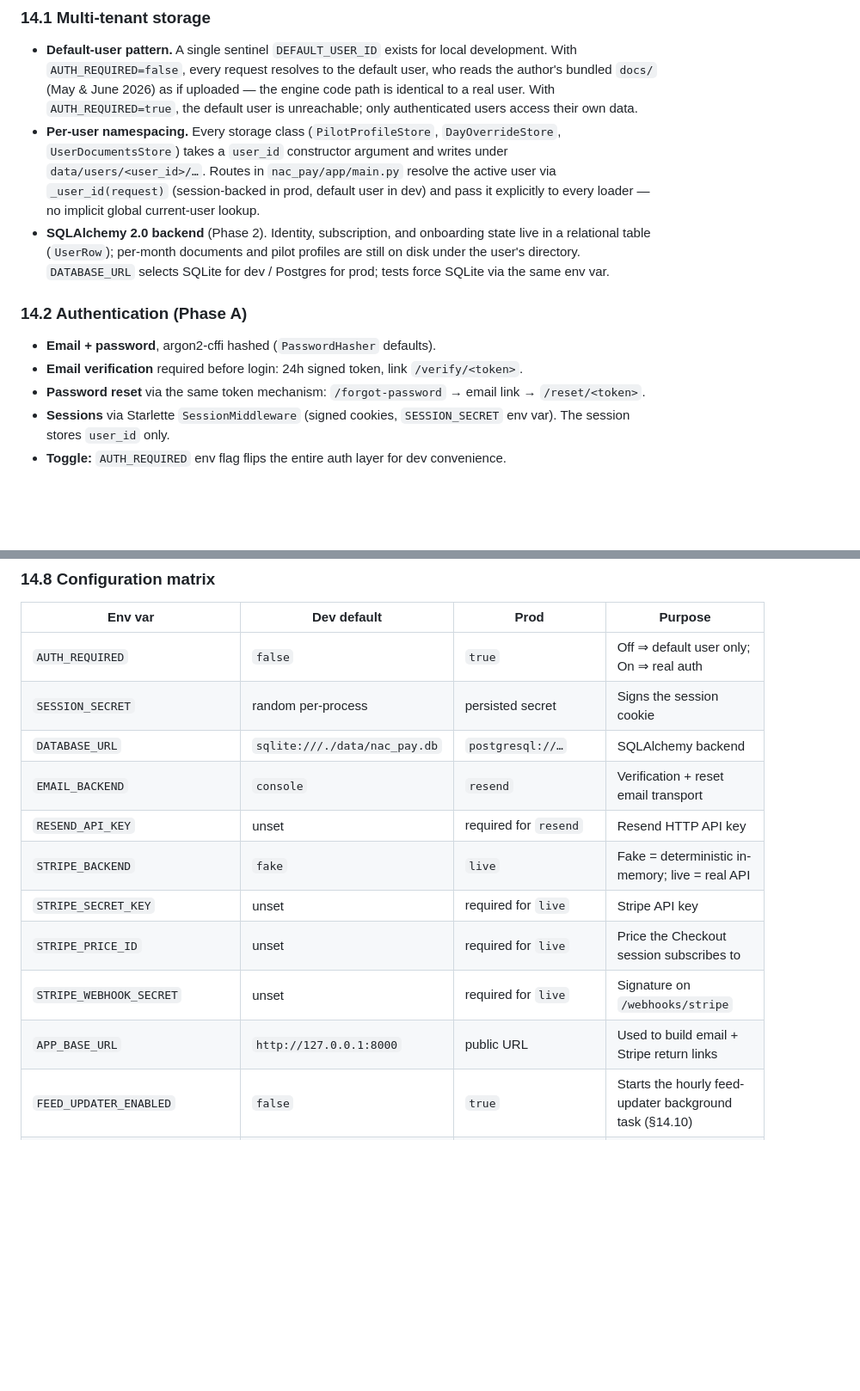
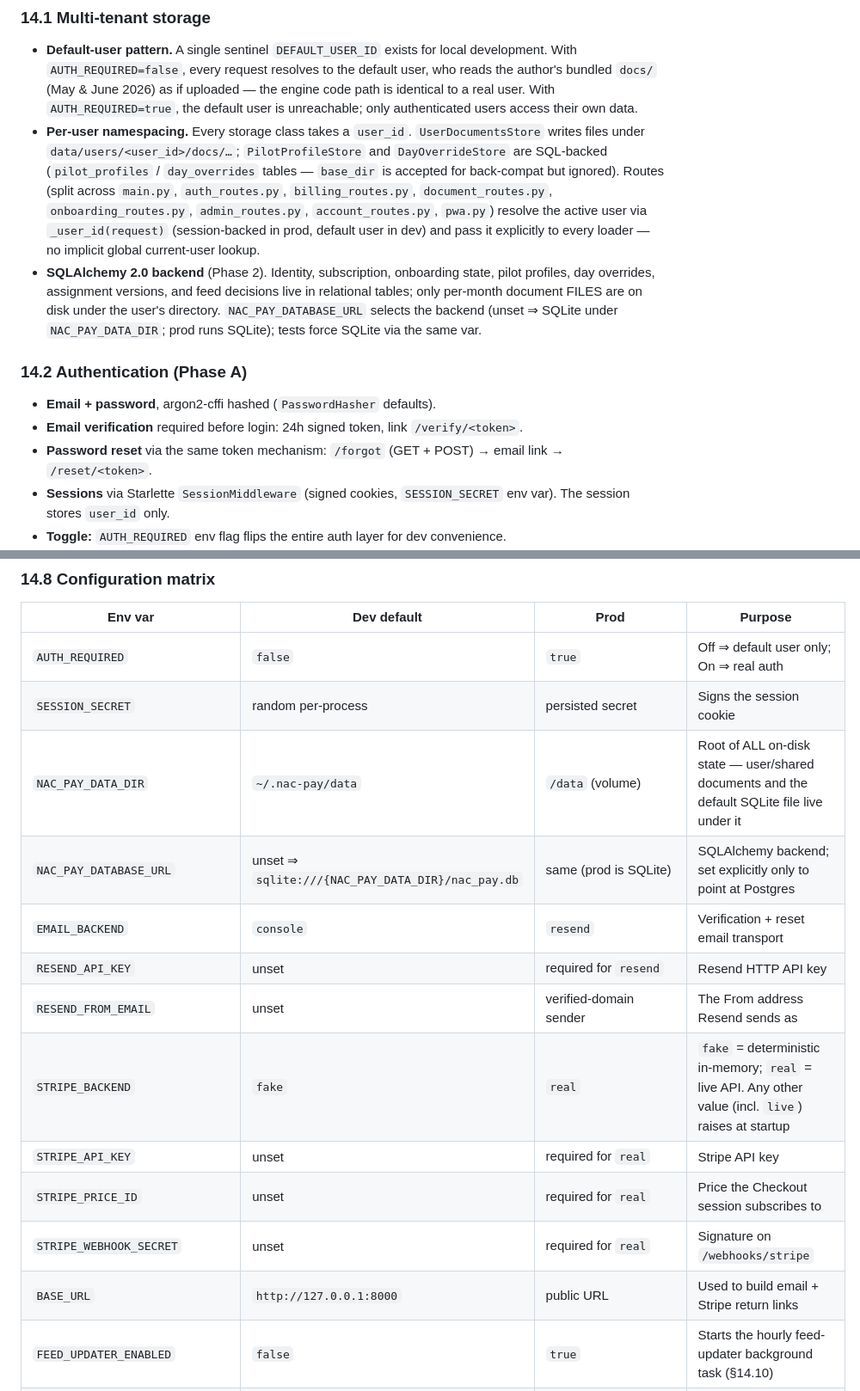
Before and after one commit to MrDenfish/NAC-PayTracker, a Markdown page: docs/SYSTEM_CONTEXT.md, 2 parts joined by grey strips. Shown at 86% size. GitHub-like rendering; blank space fills up the shorter version.

```diff
--- a/docs/SYSTEM_CONTEXT.md
+++ b/docs/SYSTEM_CONTEXT.md
@@ -418,14 +420,14 @@ The pay engine (§§2–12) is *headless* — it knows nothing about users, sess
 ### 14.1 Multi-tenant storage
 
 - **Default-user pattern.** A single sentinel `DEFAULT_USER_ID` exists for local development. With `AUTH_REQUIRED=false`, every request resolves to the default user, who reads the author's bundled `docs/` (May & June 2026) as if uploaded — the engine code path is identical to a real user. With `AUTH_REQUIRED=true`, the default user is unreachable; only authenticated users access their own data.
-- **Per-user namespacing.** Every storage class (`PilotProfileStore`, `DayOverrideStore`, `UserDocumentsStore`) takes a `user_id` constructor argument and writes under `data/users/<user_id>/…`. Routes in `nac_pay/app/main.py` resolve the active user via `_user_id(request)` (session-backed in prod, default user in dev) and pass it explicitly to every loader — no implicit global current-user lookup.
-- **SQLAlchemy 2.0 backend** (Phase 2). Identity, subscription, and onboarding state live in a relational table (`UserRow`); per-month documents and pilot profiles are still on disk under the user's directory. `DATABASE_URL` selects SQLite for dev / Postgres for prod; tests force SQLite via the same env var.
+- **Per-user namespacing.** Every storage class takes a `user_id`. `UserDocumentsStore` writes files under `data/users/<user_id>/docs/…`; `PilotProfileStore` and `DayOverrideStore` are SQL-backed (`pilot_profiles` / `day_overrides` tables — `base_dir` is accepted for back-compat but ignored). Routes (split across `main.py`, `auth_routes.py`, `billing_routes.py`, `document_routes.py`, `onboarding_routes.py`, `admin_routes.py`, `account_routes.py`, `pwa.py`) resolve the active user via `_user_id(request)` (session-backed in prod, default user in dev) and pass it explicitly to every loader — no implicit global current-user lookup.
+- **SQLAlchemy 2.0 backend** (Phase 2). Identity, subscription, onboarding state, pilot profiles, day overrides, assignment versions, and feed decisions live in relational tables; only per-month document FILES are on disk under the user's directory. `NAC_PAY_DATABASE_URL` selects the backend (unset ⇒ SQLite under `NAC_PAY_DATA_DIR`; prod runs SQLite); tests force SQLite via the same var.
 
 ### 14.2 Authentication (Phase A)
 
 - **Email + password**, argon2-cffi hashed (`PasswordHasher` defaults).
 - **Email verification** required before login: 24h signed token, link `/verify/<token>`.
-- **Password reset** via the same token mechanism: `/forgot-password` → email link → `/reset/<token>`.
+- **Password reset** via the same token mechanism: `/forgot` (GET + POST) → email link → `/reset/<token>`.
 - **Sessions** via Starlette `SessionMiddleware` (signed cookies, `SESSION_SECRET` env var). The session stores `user_id` only.
 - **Toggle:** `AUTH_REQUIRED` env flag flips the entire auth layer for dev convenience.
 - **Bot protection (2026-08-08, PR #74):** Cloudflare Turnstile gates `POST /signup` and `POST /forgot` (`auth/turnstile.py`, pluggable `TURNSTILE_BACKEND` off/fake/cloudflare, server-side siteverify, fails closed), and in-process per-IP rate limits back it up (`auth/rate_limit.py`: signup + forgot 5/h, login 10/5 min, keyed by `CF-Connecting-IP` via `auth/client_ip.py`). Both checks run before any argon2/DB/email work. Edge-side, Cloudflare WAF Managed Challenge rules cover `/signup`, `/forgot`, `/verify/*`, `/reset/*`, and `POST /login` (account-level config, not in the repo).
@@ -496,14 +498,16 @@ Each middleware short-circuits on its own exempt path list (auth pages exempt th
 |---|---|---|---|
 | `AUTH_REQUIRED` | `false` | `true` | Off ⇒ default user only; On ⇒ real auth |
 | `SESSION_SECRET` | random per-process | persisted secret | Signs the session cookie |
-| `DATABASE_URL` | `sqlite:///./data/nac_pay.db` | `postgresql://…` | SQLAlchemy backend |
+| `NAC_PAY_DATA_DIR` | `~/.nac-pay/data` | `/data` (volume) | Root of ALL on-disk state — user/shared documents and the default SQLite file live under it |
+| `NAC_PAY_DATABASE_URL` | unset ⇒ `sqlite:///{NAC_PAY_DATA_DIR}/nac_pay.db` | same (prod is SQLite) | SQLAlchemy backend; set explicitly only to point at Postgres |
 | `EMAIL_BACKEND` | `console` | `resend` | Verification + reset email transport |
 | `RESEND_API_KEY` | unset | required for `resend` | Resend HTTP API key |
-| `STRIPE_BACKEND` | `fake` | `live` | Fake = deterministic in-memory; live = real API |
-| `STRIPE_SECRET_KEY` | unset | required for `live` | Stripe API key |
-| `STRIPE_PRICE_ID` | unset | required for `live` | Price the Checkout session subscribes to |
-| `STRIPE_WEBHOOK_SECRET` | unset | required for `live` | Signature on `/webhooks/stripe` |
-| `APP_BASE_URL` | `http://127.0.0.1:8000` | public URL | Used to build email + Stripe return links |
+| `RESEND_FROM_EMAIL` | unset | verified-domain sender | The From address Resend sends as |
+| `STRIPE_BACKEND` | `fake` | `real` | `fake` = deterministic in-memory; `real` = live API. Any other value (incl. `live`) raises at startup |
+| `STRIPE_API_KEY` | unset | required for `real` | Stripe API key |
+| `STRIPE_PRICE_ID` | unset | required for `real` | Price the Checkout session subscribes to |
+| `STRIPE_WEBHOOK_SECRET` | unset | required for `real` | Signature on `/webhooks/stripe` |
+| `BASE_URL` | `http://127.0.0.1:8000` | public URL | Used to build email + Stripe return links |
 | `FEED_UPDATER_ENABLED` | `false` | `true` | Starts the hourly feed-updater background task (§14.10) |
 | `TURNSTILE_BACKEND` | `off` | `cloudflare` | Bot gate on signup + forgot. `off` = no widget; `fake` = test backend (magic token `pass`); `cloudflare` = real siteverify |
 | `TURNSTILE_SITE_KEY` | unset | required for `cloudflare` | Public widget key (rendered into the form pages) |
```
Also changed, not shown: other parts of docs/SYSTEM_CONTEXT.md (+9 -7 lines).
